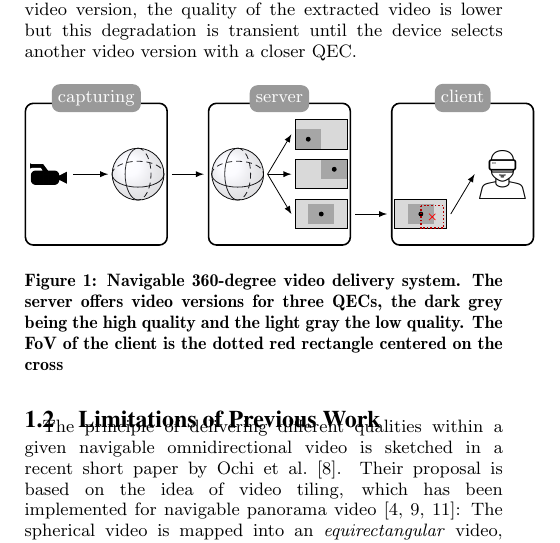
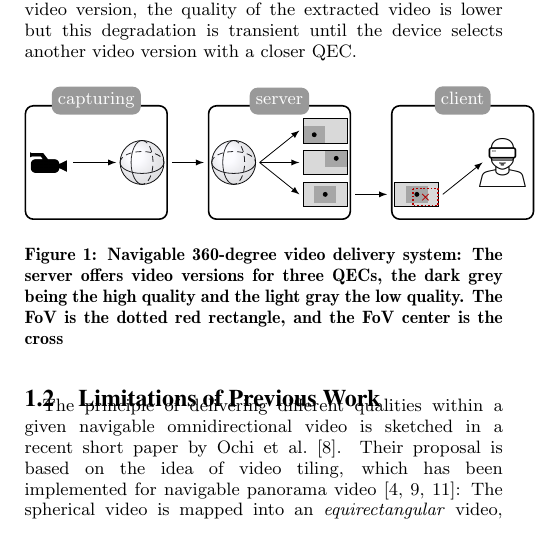
Before and after one commit to xmar/360Transformations, a LaTeX paper (academicPaper/mainACM.tex, which reads academicPaper/deliveryChain.tex): part of one column of page 1 of 4, cut so that both start at the same text. Compiled offline with pdfLaTeX.

Commit message:
shrink a bit the first figure

```diff
--- a/academicPaper/deliveryChain.tex
+++ b/academicPaper/deliveryChain.tex
@@ -46,9 +46,9 @@
 
 \tikzset{
 	fov/.pic ={
-		\draw[densely dotted, thick, red!70!black] (0,0.15) rectangle (0.4,-0.25);
+		\draw[densely dotted, thick, red!70!black] (-0.07,0.10) rectangle (0.37,-0.20);
 %		\draw[fill=red] (0.2,-0.05) circle (2pt);
-		\draw (0.2,-0.05) node[cross=2pt,red] {};
+		\draw (0.15,-0.05) node[cross=2pt,red!70!black] {};
 	}
 }
 
@@ -132,9 +136,9 @@
 
 
 \end{tikzpicture}
-\caption{Navigable 360-degree video delivery system. The server
+\caption{Navigable 360-degree video delivery system: The server
 offers video versions for three \acp{QEC}, the dark grey being the high quality and the light
-gray the low quality. The \ac{FoV} of the client is the dotted red rectangle centered on the
+gray the low quality. The \ac{FoV} is the dotted red rectangle, and the \ac{FoV} center is the
 cross}
 \label{fig:deliverychain}
 \end{figure}
```
Also changed, not shown: academicPaper/deliveryChain.tex (12 more changed lines).
